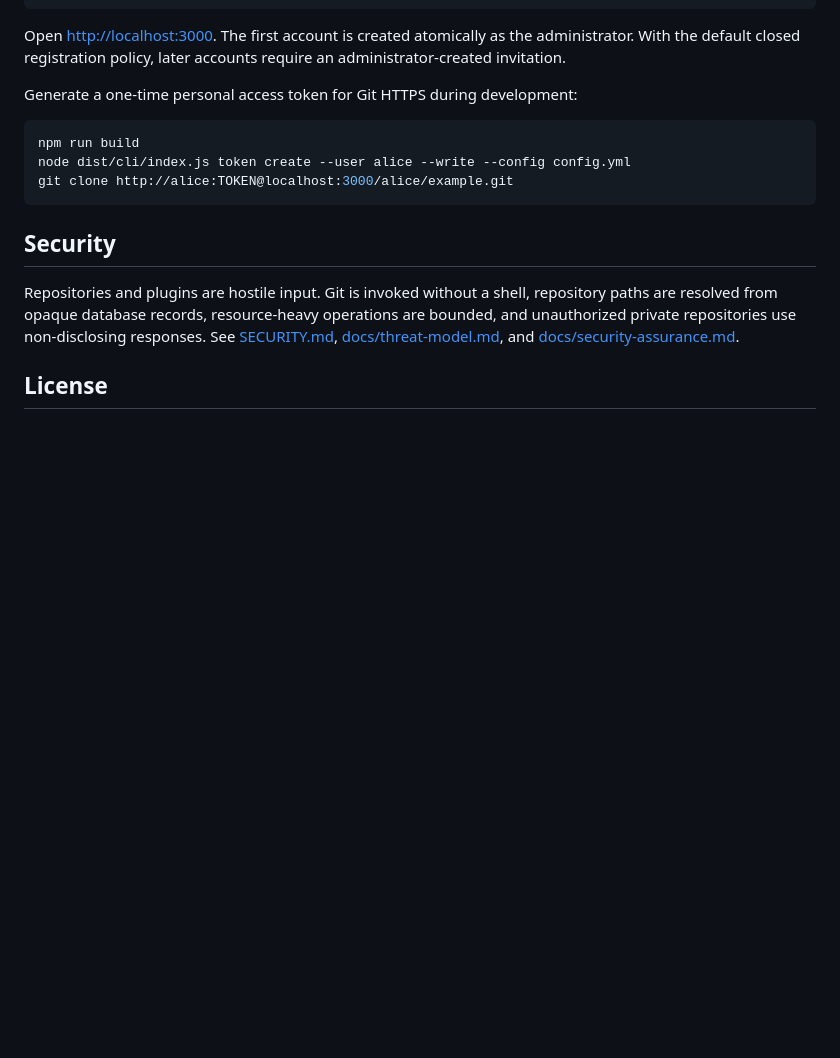
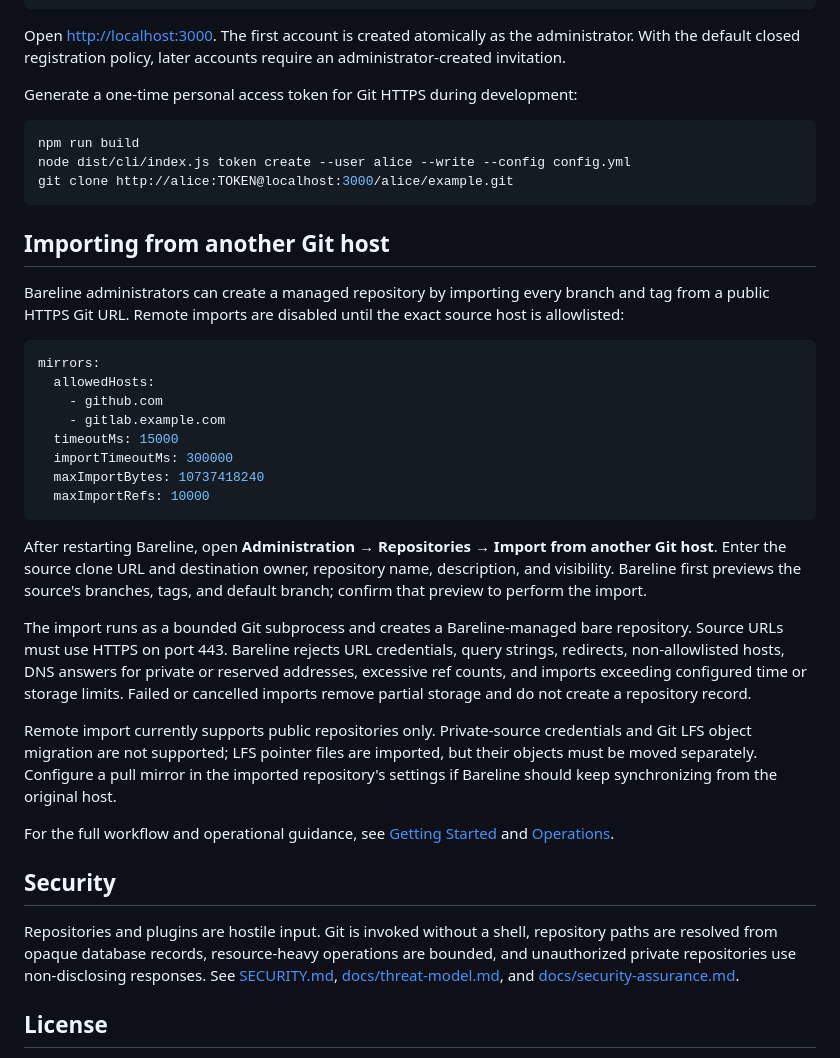
Before and after one commit to Dylpickle-Studios/bareline, a Markdown page: README.md, the part around one of its changes. Rendered like a GitHub page; blank space fills up the shorter version.

Commit message:
fix(readme): actually push the updated readme this time

````diff
--- a/README.md
+++ b/README.md
@@ -63,6 +64,42 @@ node dist/cli/index.js token create --user alice --write --config config.yml
 git clone http://alice:TOKEN@localhost:3000/alice/example.git
 ```
 
+## Importing from another Git host
+
+Bareline administrators can create a managed repository by importing every branch and tag from a
+public HTTPS Git URL. Remote imports are disabled until the exact source host is allowlisted:
+
+```yaml
+mirrors:
+  allowedHosts:
+    - github.com
+    - gitlab.example.com
+  timeoutMs: 15000
+  importTimeoutMs: 300000
+  maxImportBytes: 10737418240
+  maxImportRefs: 10000
+```
+
+After restarting Bareline, open **Administration → Repositories → Import from another Git host**.
+Enter the source clone URL and destination owner, repository name, description, and visibility.
+Bareline first previews the source's branches, tags, and default branch; confirm that preview to
+perform the import.
+
+The import runs as a bounded Git subprocess and creates a Bareline-managed bare repository. Source
+URLs must use HTTPS on port 443. Bareline rejects URL credentials, query strings, redirects,
+non-allowlisted hosts, DNS answers for private or reserved addresses, excessive ref counts, and
+imports exceeding configured time or storage limits. Failed or cancelled imports remove partial
+storage and do not create a repository record.
+
+Remote import currently supports public repositories only. Private-source credentials and Git LFS
+object migration are not supported; LFS pointer files are imported, but their objects must be moved
+separately. Configure a pull mirror in the imported repository's settings if Bareline should keep
+synchronizing from the original host.
+
+For the full workflow and operational guidance, see
+[Getting Started](docs/getting-started.md#importing-from-another-git-host) and
+[Operations](docs/operations.md#configuration).
+
 ## Security
 
 Repositories and plugins are hostile input. Git is invoked without a shell, repository paths are
````
Also changed, not shown: other parts of README.md (+1 -0 lines).
